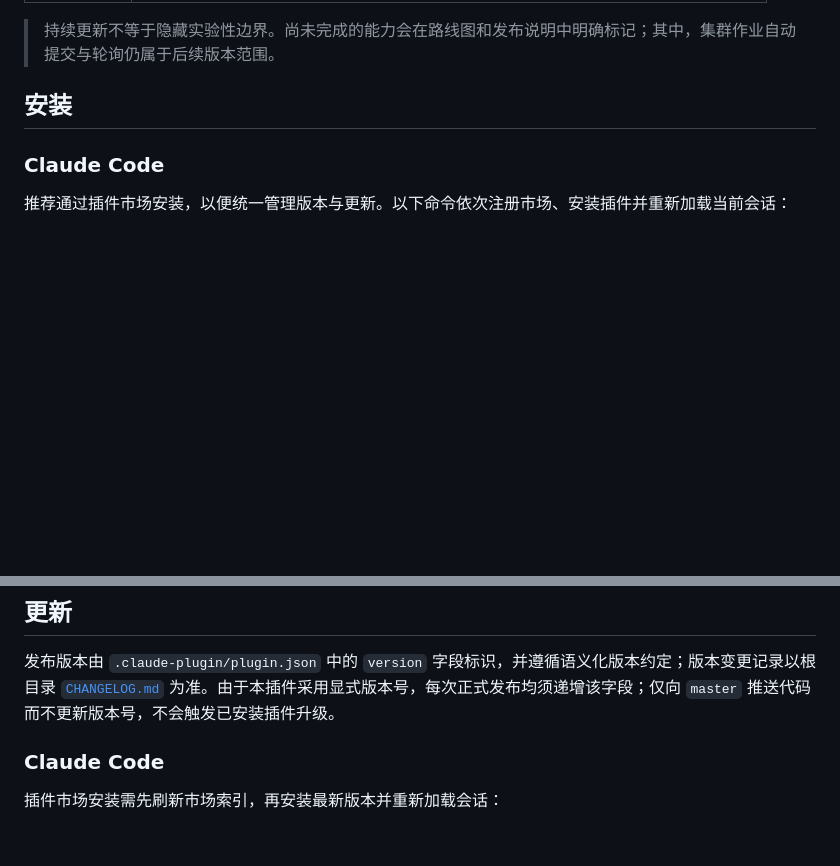
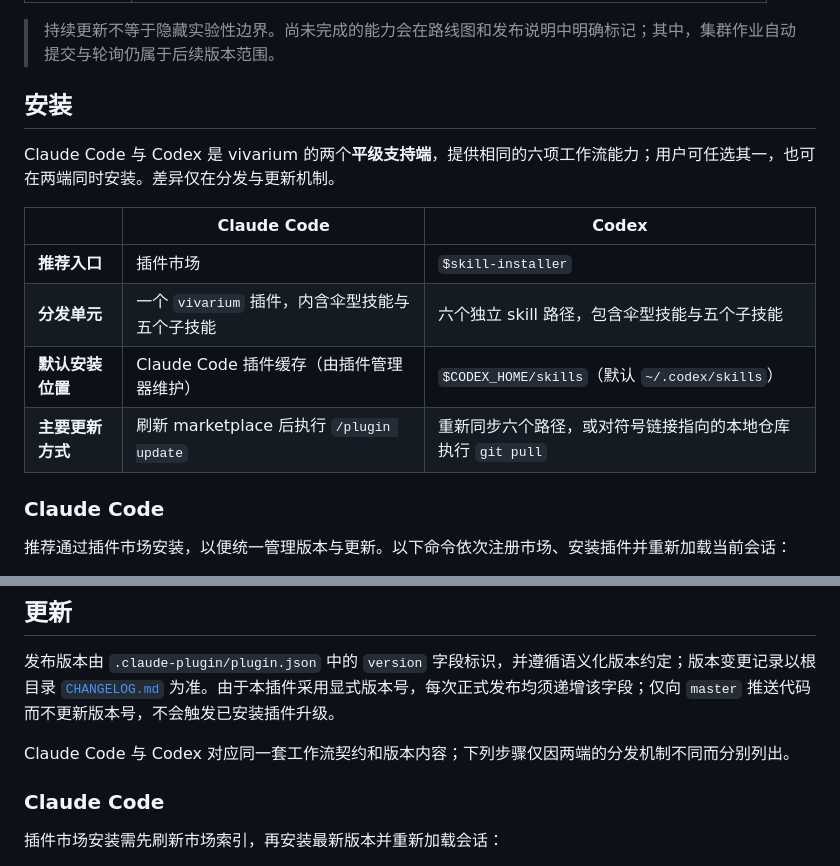
Before and after one commit to Jason-0409-G/vivarium, a Markdown page: README.md, 2 parts joined by grey strips. Rendered like a GitHub page; blank space fills up the shorter version.

```diff
--- a/README.md
+++ b/README.md
@@ -31,6 +31,15 @@ LLM 驱动的比较基因组学分析有两处静默失效。其一，流程跑
 > 持续更新不等于隐藏实验性边界。尚未完成的能力会在路线图和发布说明中明确标记；其中，集群作业自动提交与轮询仍属于后续版本范围。
 
 ## 安装
+
+Claude Code 与 Codex 是 vivarium 的两个**平级支持端**，提供相同的六项工作流能力；用户可任选其一，也可在两端同时安装。差异仅在分发与更新机制。
+
+| | **Claude Code** | **Codex** |
+|---|---|---|
+| **推荐入口** | 插件市场 | `$skill-installer` |
+| **分发单元** | 一个 `vivarium` 插件，内含伞型技能与五个子技能 | 六个独立 skill 路径，包含伞型技能与五个子技能 |
+| **默认安装位置** | Claude Code 插件缓存（由插件管理器维护） | `$CODEX_HOME/skills`（默认 `~/.codex/skills`） |
+| **主要更新方式** | 刷新 marketplace 后执行 `/plugin update` | 重新同步六个路径，或对符号链接指向的本地仓库执行 `git pull` |
 
 ### Claude Code
 
@@ -91,6 +100,8 @@ done
 ## 更新
 
 发布版本由 `.claude-plugin/plugin.json` 中的 `version` 字段标识，并遵循语义化版本约定；版本变更记录以根目录 [`CHANGELOG.md`](CHANGELOG.md) 为准。由于本插件采用显式版本号，每次正式发布均须递增该字段；仅向 `master` 推送代码而不更新版本号，不会触发已安装插件升级。
+
+Claude Code 与 Codex 对应同一套工作流契约和版本内容；下列步骤仅因两端的分发机制不同而分别列出。
 
 ### Claude Code
 
```
Also changed, not shown: README.en.md (+11 -0 lines).
